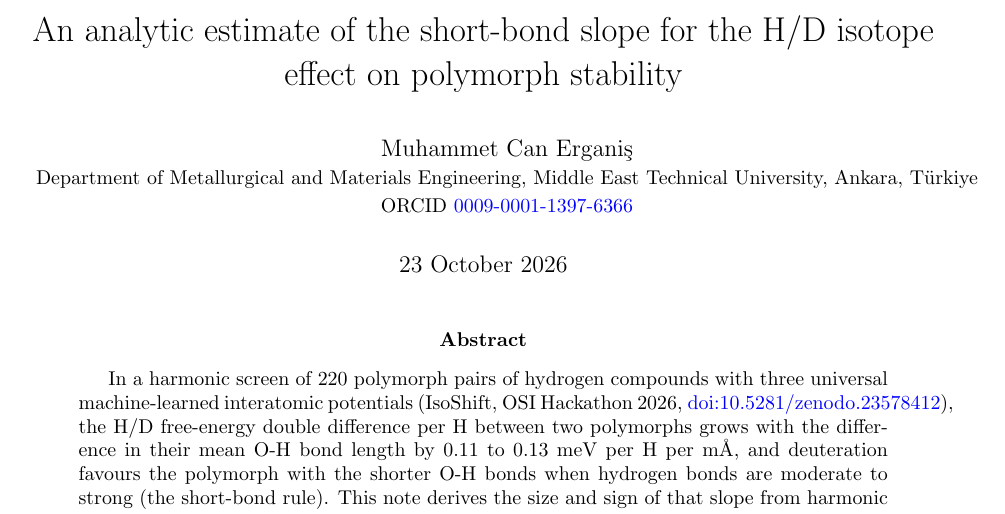
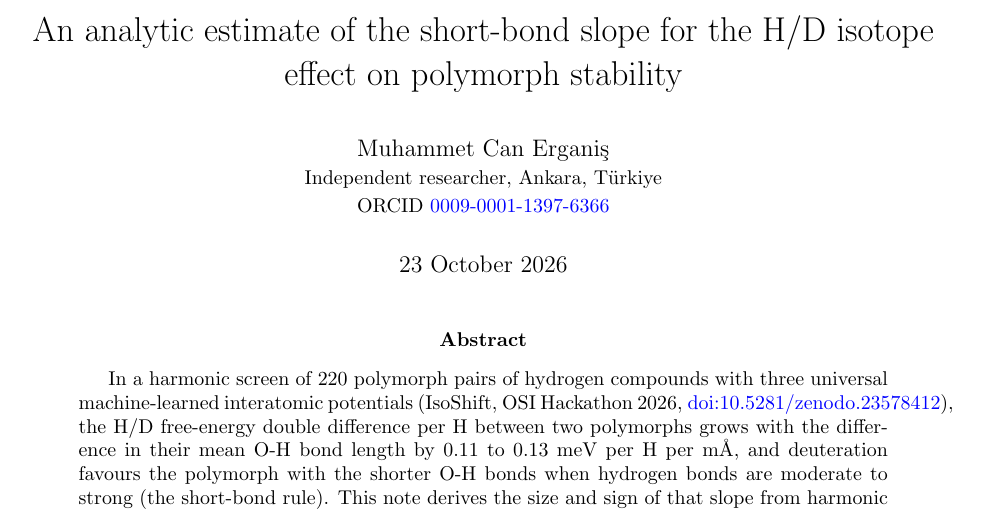
Before and after one commit to canerganis/isoshift, a LaTeX paper (docs/math/M03_note/M03_note.tex): part of page 1 of 4, cut so that both start at the same text. Compiled offline with pdfLaTeX.

Commit message:
paper, M03 note: affiliation is independent researcher
The author has no current METU enrolment, so METU is not listed as
affiliation.

Co-Authored-By: Claude Opus 5.5 <noreply@anthropic.com>

```diff
--- a/docs/math/M03_note/M03_note.tex
+++ b/docs/math/M03_note/M03_note.tex
@@ -10,7 +10,7 @@
 
 \title{An analytic estimate of the short-bond slope for the H/D isotope effect on polymorph stability}
 \author{Muhammet Can Ergani\c{s}\\
-\small Department of Metallurgical and Materials Engineering, Middle East Technical University, Ankara, T\"urkiye\\
+\small Independent researcher, Ankara, T\"urkiye\\
 \small ORCID \href{https://orcid.org/0009-0001-1397-6366}{0009-0001-1397-6366}}
 \date{23 October 2026}
 
```
Also changed, not shown: docs/paper/main.tex (+1 -1 lines), docs/math/M03_note/M03_note.pdf, docs/paper/main.pdf, 2 other files.
